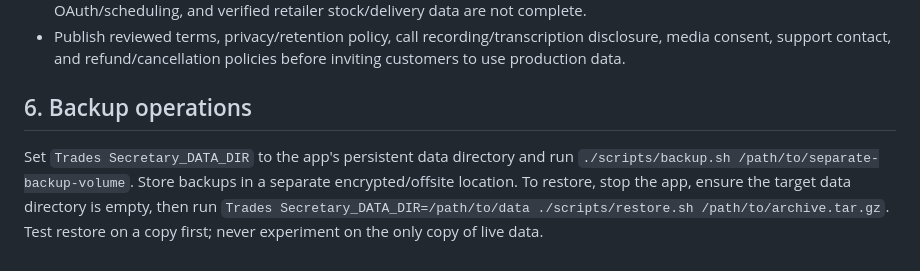
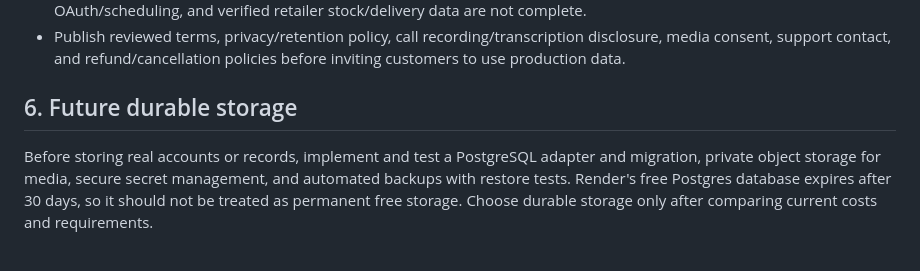
Before and after one commit to Sparkus1488/Trades_Secretary, a Markdown page: docs/PRIVATE_BETA_SETUP.md, the part around one of its changes. Drawn GitHub-style.

```diff
--- a/docs/PRIVATE_BETA_SETUP.md
+++ b/docs/PRIVATE_BETA_SETUP.md
@@ -59,6 +58,6 @@ Use synthetic data only. Invite 2–5 contractors who agree to test and do not u
 - Automated video measurement, production-grade appointment scheduling, complete Stripe lifecycle handling, social OAuth/scheduling, and verified retailer stock/delivery data are not complete.
 - Publish reviewed terms, privacy/retention policy, call recording/transcription disclosure, media consent, support contact, and refund/cancellation policies before inviting customers to use production data.
 
-## 6. Backup operations
+## 6. Future durable storage
 
-Set `Trades Secretary_DATA_DIR` to the app's persistent data directory and run `./scripts/backup.sh /path/to/separate-backup-volume`. Store backups in a separate encrypted/offsite location. To restore, stop the app, ensure the target data directory is empty, then run `Trades Secretary_DATA_DIR=/path/to/data ./scripts/restore.sh /path/to/archive.tar.gz`. Test restore on a copy first; never experiment on the only copy of live data.
+Before storing real accounts or records, implement and test a PostgreSQL adapter and migration, private object storage for media, secure secret management, and automated backups with restore tests. Render's free Postgres database expires after 30 days, so it should not be treated as permanent free storage. Choose durable storage only after comparing current costs and requirements.
```
Also changed, not shown: other parts of docs/PRIVATE_BETA_SETUP.md (+24 -25 lines).
